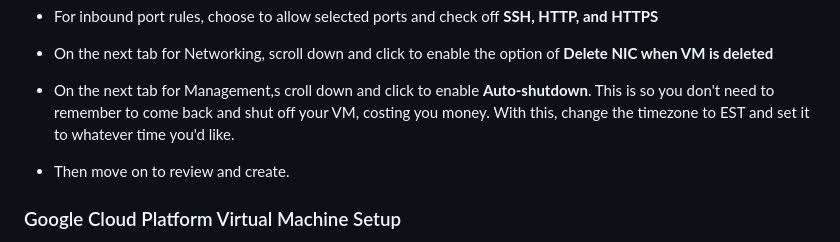
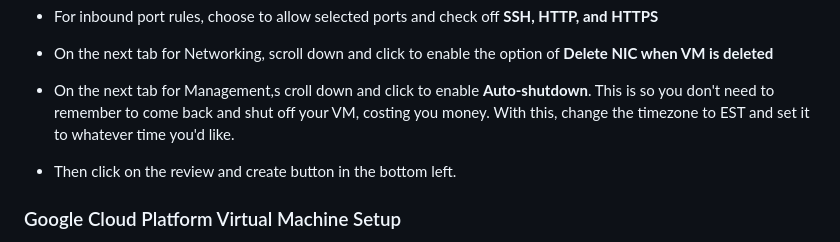
Before and after one commit to meglee67/flask_4_databases_mysql_vm, a Markdown page: README.md, the part around the change. Rendered like a GitHub page.

```diff
--- a/README.md
+++ b/README.md
@@ -16,7 +16,7 @@
 * For inbound port rules, choose to allow selected ports and check off **SSH, HTTP, and HTTPS**
 * On the next tab for Networking, scroll down and click to enable the option of **Delete NIC when VM is deleted**
 * On the next tab for Management,s croll down and click to enable **Auto-shutdown**. This is so you don't need to remember to come back and shut off your VM, costing you money. With this, change the timezone to EST and set it to whatever time you'd like.
-* Then move on to review and create.
+* Then click on the review and create button in the bottom left.
 
 ### Google Cloud Platform Virtual Machine Setup
 * Login on the [Cloud Console](https://console.cloud.google.com/) and click on the button new project. Name it something relevant to the task at hand.
```
